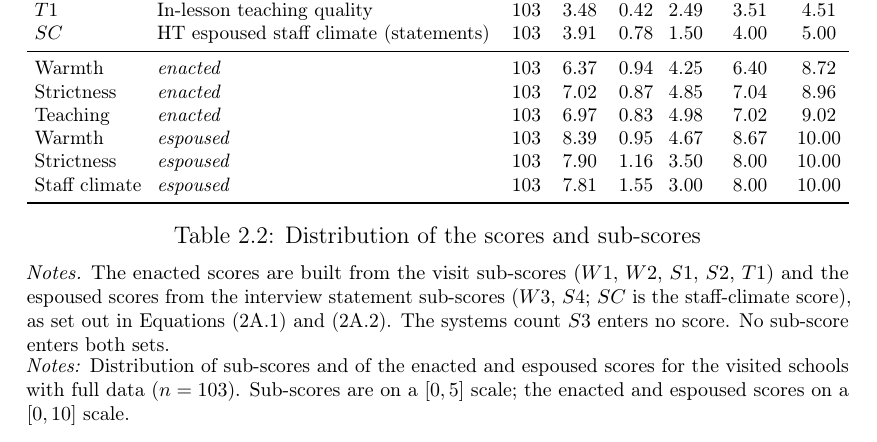
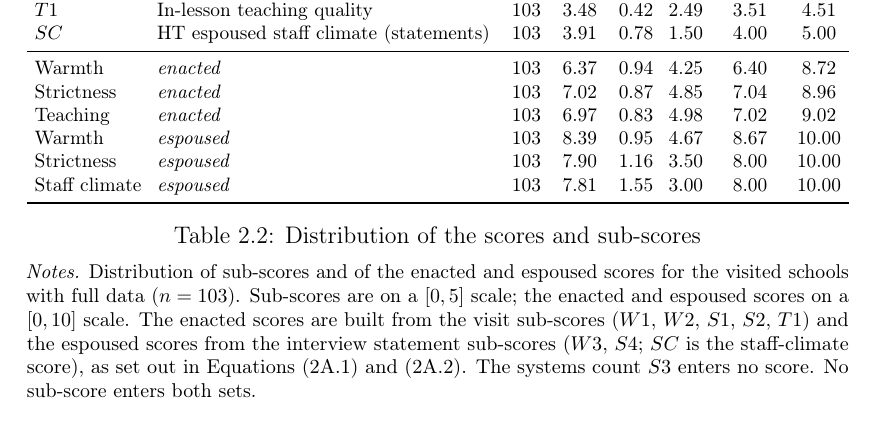
Before and after one commit to damianpphelan-cmd/phd-thesis-overleaf, a LaTeX thesis (main.tex, which reads tables/tab_score_dist.tex): part of page 31 of 173 before the commit and part of page 31 of 172 after it, cut so that both start at the same text. Compiled offline with pdfLaTeX.

Commit message:
Merge tab_score_dist's duplicate notes blocks

```diff
--- a/tables/tab_score_dist.tex
+++ b/tables/tab_score_dist.tex
@@ -26,14 +26,10 @@ Staff climate & \emph{espoused} & 103 & 7.81 & 1.55 & 3.00 & 8.00 & 10.00 \\
 \caption{Distribution of the scores and sub-scores}
 \label{tab:score_dist}
 \begin{minipage}{\textwidth}\vspace{0.5em}\footnotesize
-\textit{Notes.} The enacted scores are built from the visit sub-scores
+\textit{Notes.} Distribution of sub-scores and of the enacted and espoused scores for the visited schools with full data ($n = 103$). Sub-scores are on a $[0,5]$ scale; the enacted and espoused scores on a $[0,10]$ scale. The enacted scores are built from the visit sub-scores
 ($W1$, $W2$, $S1$, $S2$, $T1$) and the espoused scores from the interview
 statement sub-scores ($W3$, $S4$; $SC$ is the staff-climate score), as set
 out in \cref{eq:enacted,eq:espoused}. The systems count $S3$ enters no
 score. No sub-score enters both sets.
 \end{minipage}
-\begin{minipage}{\linewidth}
-\smallskip
-\footnotesize\textit{Notes:} Distribution of sub-scores and of the enacted and espoused scores for the visited schools with full data ($n = 103$). Sub-scores are on a $[0,5]$ scale; the enacted and espoused scores on a $[0,10]$ scale.
-\end{minipage}
 \end{table}
```
Also changed, not shown: 1 other file.
